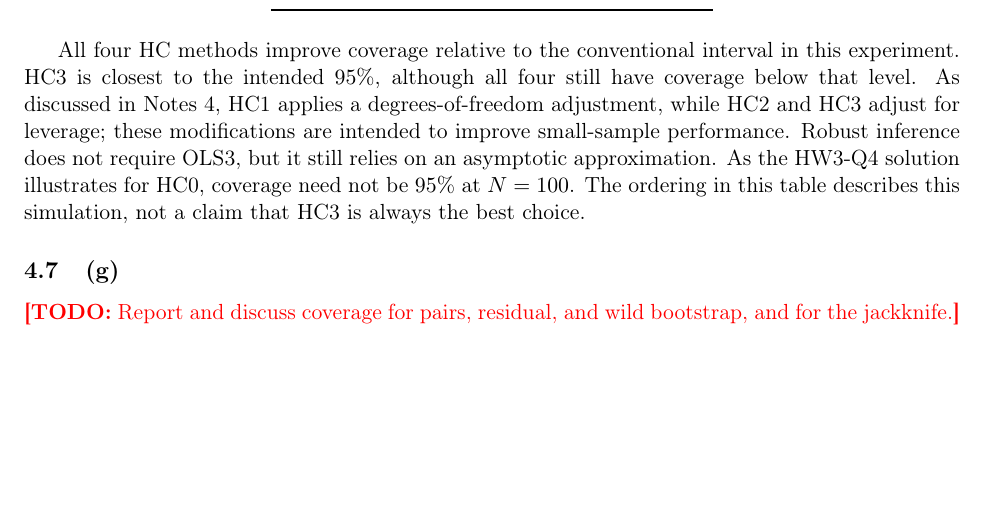
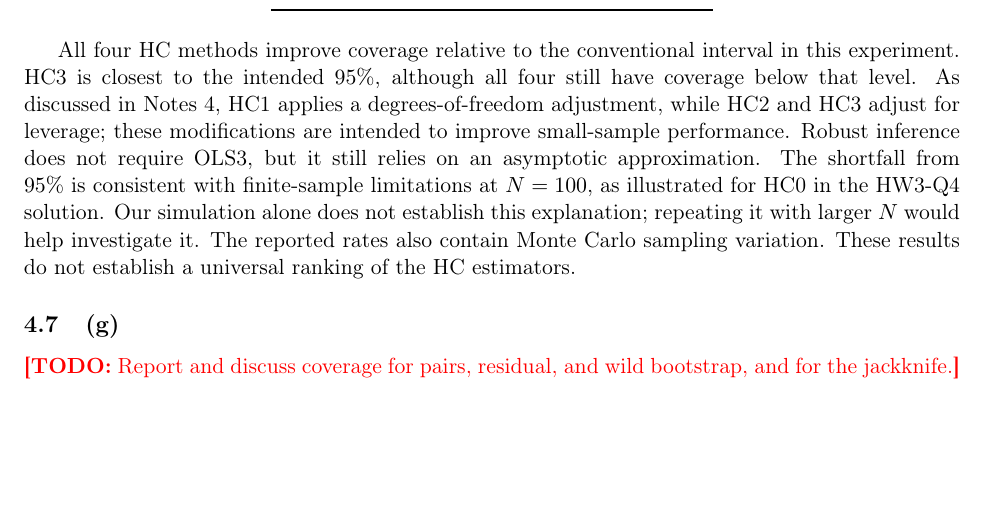
Before and after one commit to akyratzis/STAT-5200---Applied-Econometrics-I, a LaTeX problem sheet (Homework Assignments/Homework 5/HW 5 - Report.tex): part of page 8 of 11, cut so that both start at the same text. Compiled offline with pdfLaTeX.

Commit message:
Qualify interpretation of HC coverage and finite-sample limitations

```diff
--- a/Homework Assignments/Homework 5/HW 5 - Report.tex
+++ b/Homework Assignments/Homework 5/HW 5 - Report.tex
@@ -401,10 +401,13 @@ although all four still have coverage below that level. As discussed
 in Notes 4, HC1 applies a degrees-of-freedom adjustment, while HC2 and
 HC3 adjust for leverage; these modifications are intended to improve
 small-sample performance. Robust inference does not require OLS3,
-but it still relies on an asymptotic approximation. As the HW3-Q4
-solution illustrates for HC0, coverage need not be $95\%$ at $N=100$.
-The ordering in this table describes this simulation, not a claim
-that HC3 is always the best choice.
+but it still relies on an asymptotic approximation. The shortfall
+from $95\%$ is consistent with finite-sample limitations at $N=100$,
+as illustrated for HC0 in the HW3-Q4 solution. Our simulation alone
+does not establish this explanation; repeating it with larger $N$
+would help investigate it. The reported rates also contain Monte Carlo
+sampling variation. These results do not establish a universal ranking
+of the HC estimators.
 
 \subsection{(g)}
 \todo{Report and discuss coverage for pairs, residual, and wild bootstrap,
```
